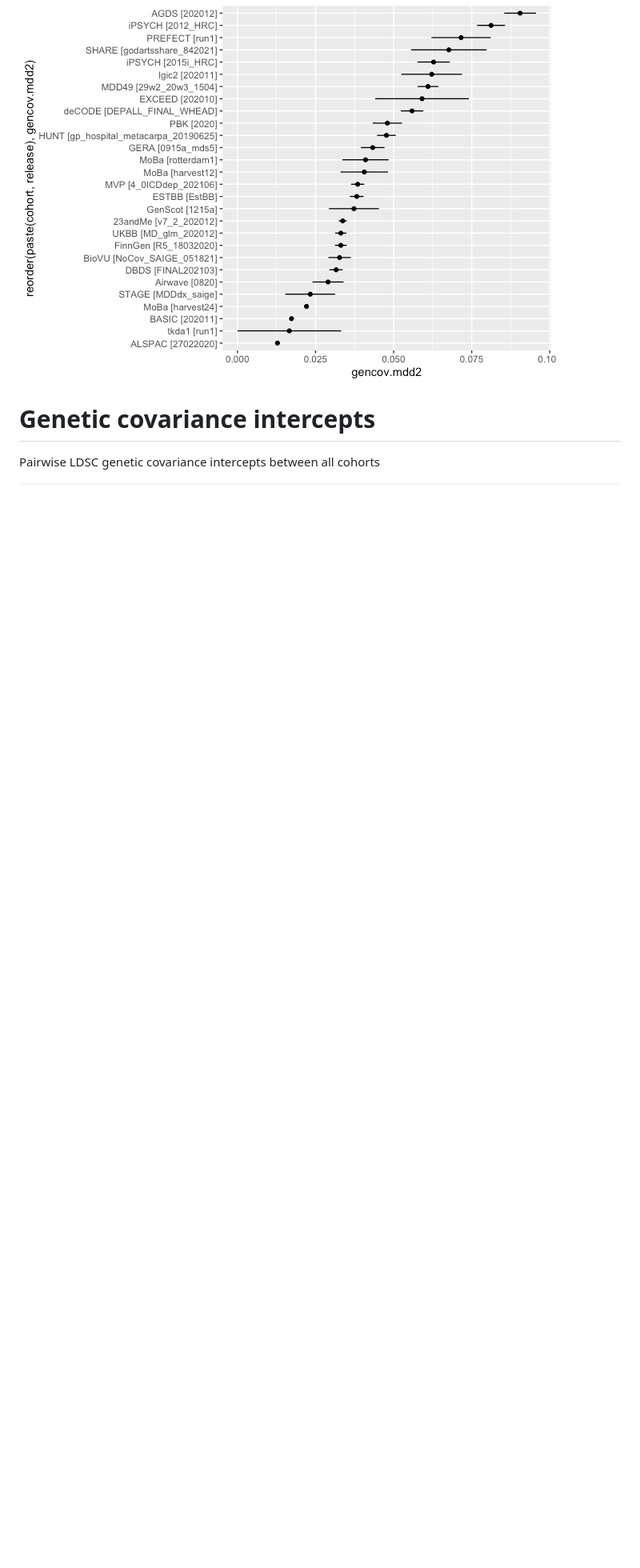
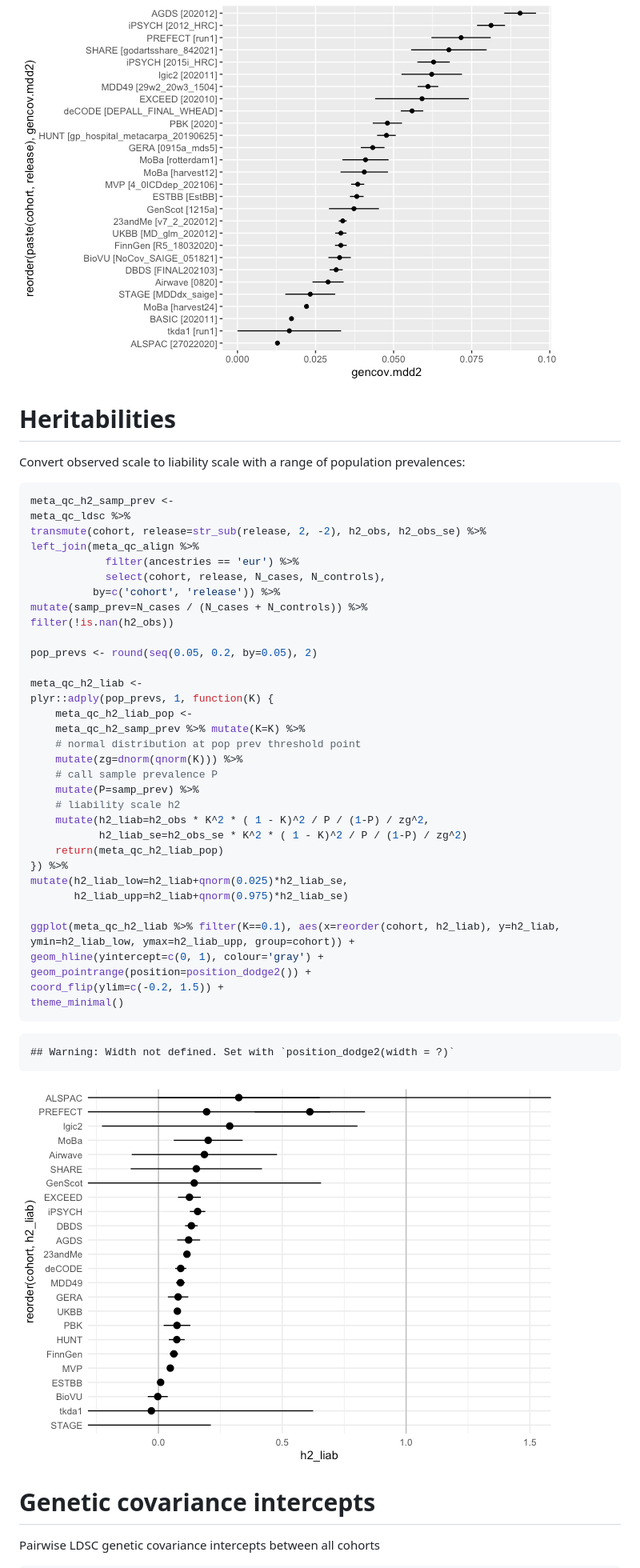
Before and after one commit to psychiatric-genomics-consortium/mdd-wave3-meta, a Markdown page: docs/metaqc.md, the part around the change printed below. Shown: that part at 80% size. Rendered like a GitHub page; pictures changed too: docs/metaqc_files/figure-gfm/meta_qc_h2_liab-1.png (added); blank space fills up the shorter version.

Commit message:
Meta QC: plot cohort LDSC-h2

````diff
--- a/docs/metaqc.md
+++ b/docs/metaqc.md
@@ -283,6 +284,51 @@ coord_flip()
 
 ![](metaqc_files/figure-gfm/metq_qc_ldsc_gcov_mdd2-1.png)<!-- -->
 
+# Heritabilities
+
+Convert observed scale to liability scale with a range of population
+prevalences:
+
+``` r
+meta_qc_h2_samp_prev <-
+meta_qc_ldsc %>%
+transmute(cohort, release=str_sub(release, 2, -2), h2_obs, h2_obs_se) %>%
+left_join(meta_qc_align %>%
+            filter(ancestries == 'eur') %>%
+            select(cohort, release, N_cases, N_controls),
+          by=c('cohort', 'release')) %>%
+mutate(samp_prev=N_cases / (N_cases + N_controls)) %>%
+filter(!is.nan(h2_obs))
+
+pop_prevs <- round(seq(0.05, 0.2, by=0.05), 2)
+
+meta_qc_h2_liab <-
+plyr::adply(pop_prevs, 1, function(K) {
+    meta_qc_h2_liab_pop <-
+    meta_qc_h2_samp_prev %>% mutate(K=K) %>%
+    # normal distribution at pop prev threshold point
+    mutate(zg=dnorm(qnorm(K))) %>%
+    # call sample prevalence P
+    mutate(P=samp_prev) %>%
+    # liability scale h2
+    mutate(h2_liab=h2_obs * K^2 * ( 1 - K)^2 / P / (1-P) / zg^2,
+           h2_liab_se=h2_obs_se * K^2 * ( 1 - K)^2 / P / (1-P) / zg^2)
+    return(meta_qc_h2_liab_pop)
+}) %>%
+mutate(h2_liab_low=h2_liab+qnorm(0.025)*h2_liab_se,
+       h2_liab_upp=h2_liab+qnorm(0.975)*h2_liab_se)
+
+ggplot(meta_qc_h2_liab %>% filter(K==0.1), aes(x=reorder(cohort, h2_liab), y=h2_liab, ymin=h2_liab_low, ymax=h2_liab_upp, group=cohort)) +
+geom_hline(yintercept=c(0, 1), colour='gray') +
+geom_pointrange(position=position_dodge2()) +
+coord_flip(ylim=c(-0.2, 1.5)) +
+theme_minimal()
+```
+
+    ## Warning: Width not defined. Set with `position_dodge2(width = ?)`
+
+![](metaqc_files/figure-gfm/meta_qc_h2_liab-1.png)<!-- -->
+
 # Genetic covariance intercepts
 
 Pairwise LDSC genetic covariance intercepts between all cohorts
````
Also changed, not shown: other parts of docs/metaqc.md (+5 -4 lines), 2 other files.
